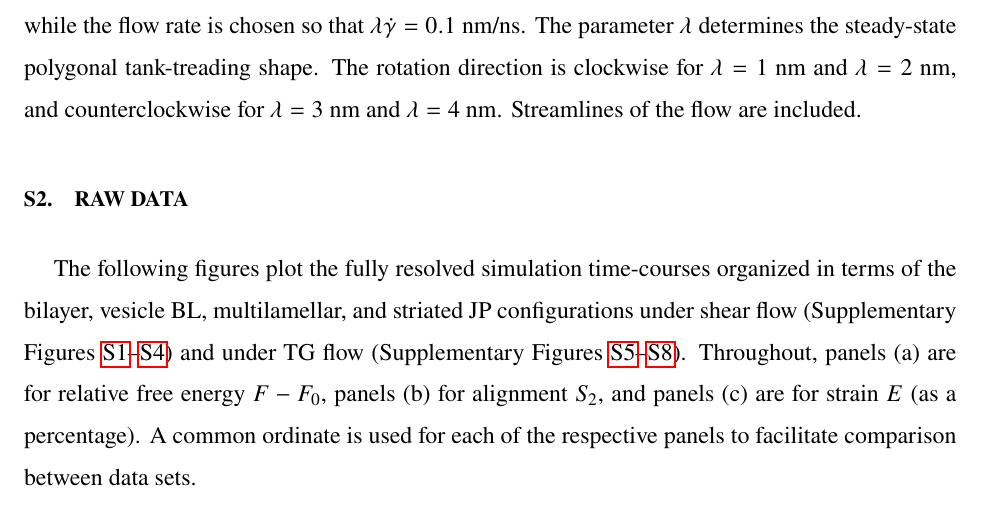
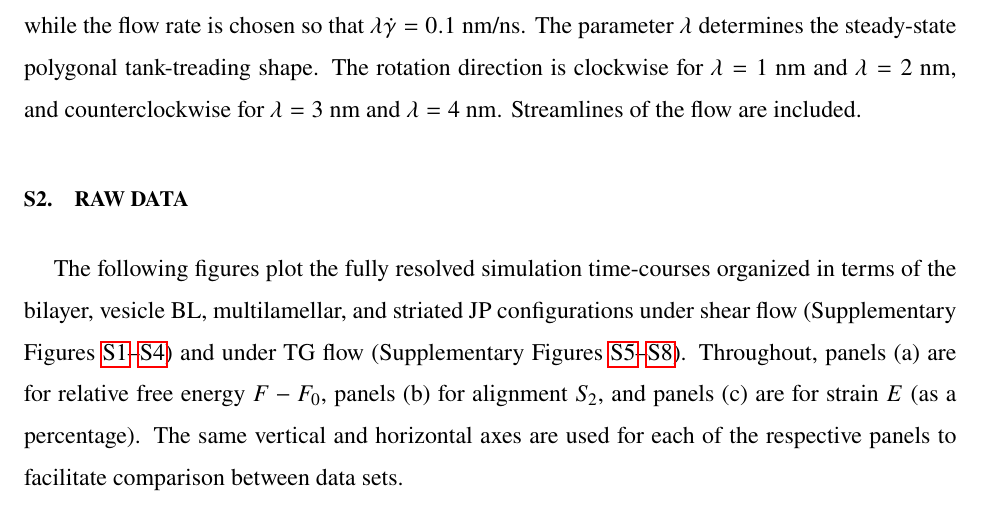
Before and after one commit to quaife/lipid_dynamics, a LaTeX paper (doc/PRF2022/PRF_main.tex, which reads doc/PRF2022/Supplementary.tex): part of page 25 of 33, cut so that both start at the same text. Compiled offline with pdfLaTeX.

Commit message:
removed word 'ordinate'

```diff
--- a/doc/PRF2022/Supplementary.tex
+++ b/doc/PRF2022/Supplementary.tex
@@ -194,8 +194,8 @@ Figures~\ref{fig:ulshraw}--\ref{fig:stshraw}) and under TG flow
 (Supplementary Figures~\ref{fig:ultgraw}--\ref{fig:sttgraw}).
 Throughout, panels (a) are for relative free energy $F - F_0$, panels
 (b) for alignment $S_2$, and panels (c) are for strain $E$ (as a
-percentage).  A common ordinate is used for each of the respective
-panels to facilitate comparison between data sets.
+percentage). The same vertical and horizontal axes are used for each of
+the respective panels to facilitate comparison between data sets.
 %\newpage
 
 \begin{figure}[h!]
```
